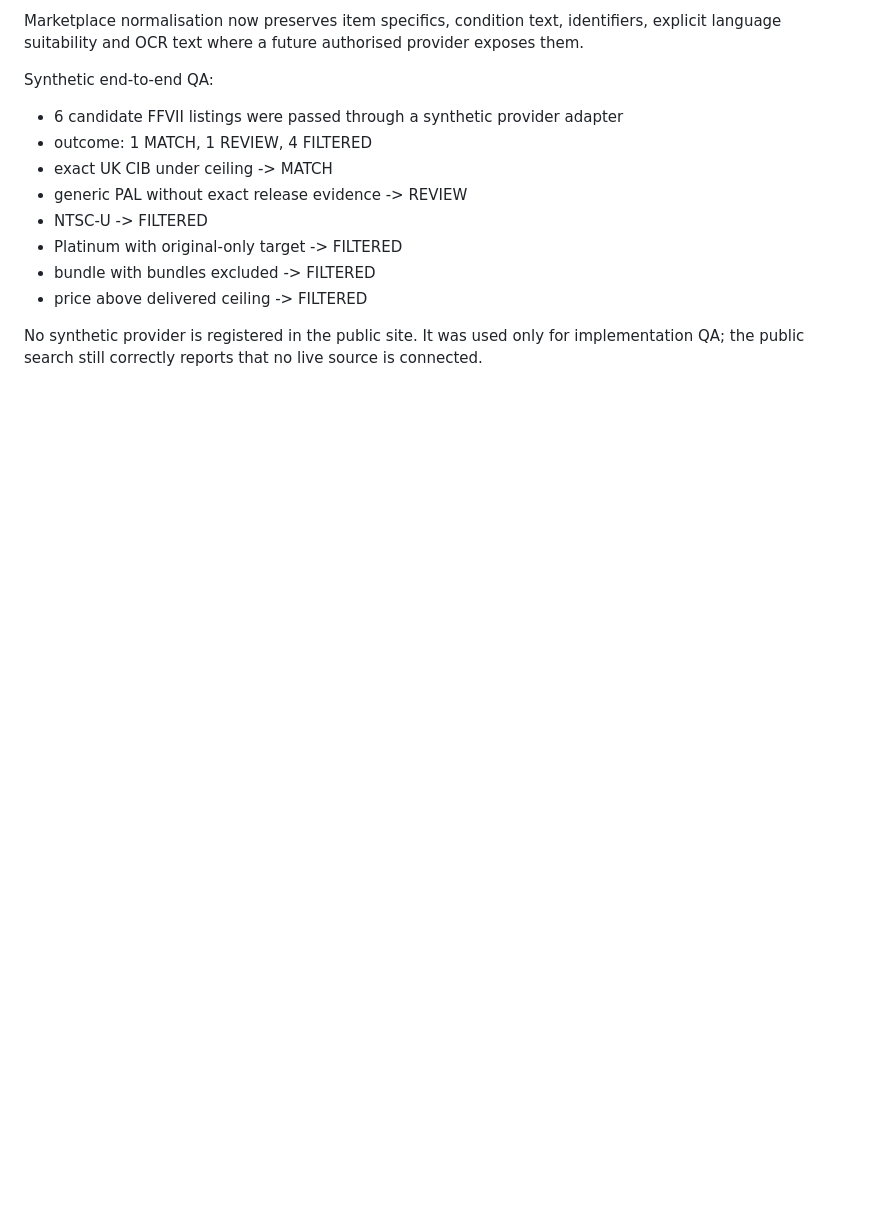
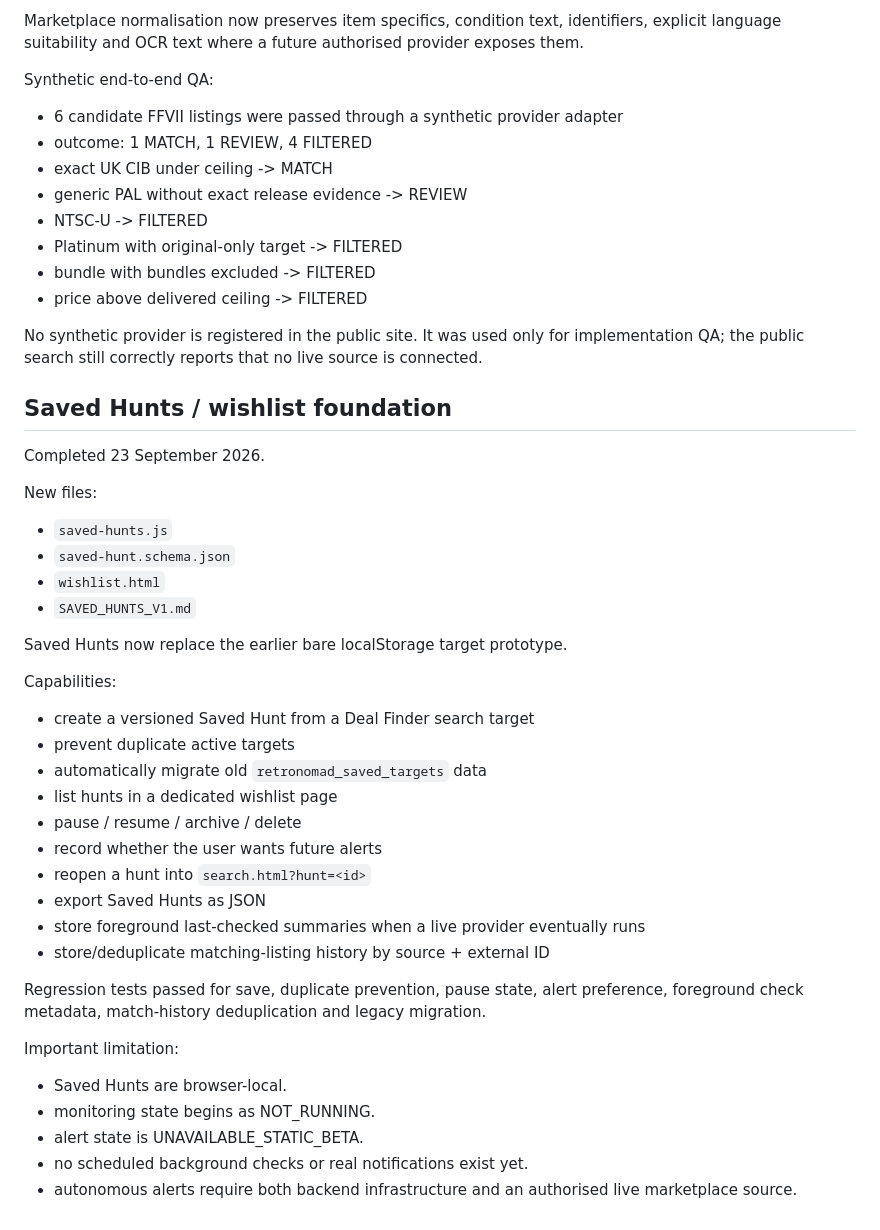
Before and after one commit to channel9ch9-source/RetroNomad, a Markdown page: PROJECT_STATE.md, the part around the change. Drawn GitHub-style; blank space fills up the shorter version.

Commit message:
Document Saved Hunts wishlist foundation

```diff
--- a/PROJECT_STATE.md
+++ b/PROJECT_STATE.md
@@ -610,3 +610,37 @@ Synthetic end-to-end QA:
 - price above delivered ceiling -> FILTERED
 
 No synthetic provider is registered in the public site. It was used only for implementation QA; the public search still correctly reports that no live source is connected.
+
+
+## Saved Hunts / wishlist foundation
+
+Completed 23 September 2026.
+
+New files:
+- `saved-hunts.js`
+- `saved-hunt.schema.json`
+- `wishlist.html`
+- `SAVED_HUNTS_V1.md`
+
+Saved Hunts now replace the earlier bare localStorage target prototype.
+
+Capabilities:
+- create a versioned Saved Hunt from a Deal Finder search target
+- prevent duplicate active targets
+- automatically migrate old `retronomad_saved_targets` data
+- list hunts in a dedicated wishlist page
+- pause / resume / archive / delete
+- record whether the user wants future alerts
+- reopen a hunt into `search.html?hunt=<id>`
+- export Saved Hunts as JSON
+- store foreground last-checked summaries when a live provider eventually runs
+- store/deduplicate matching-listing history by source + external ID
+
+Regression tests passed for save, duplicate prevention, pause state, alert preference, foreground check metadata, match-history deduplication and legacy migration.
+
+Important limitation:
+- Saved Hunts are browser-local.
+- monitoring state begins as NOT_RUNNING.
+- alert state is UNAVAILABLE_STATIC_BETA.
+- no scheduled background checks or real notifications exist yet.
+- autonomous alerts require both backend infrastructure and an authorised live marketplace source.
```
